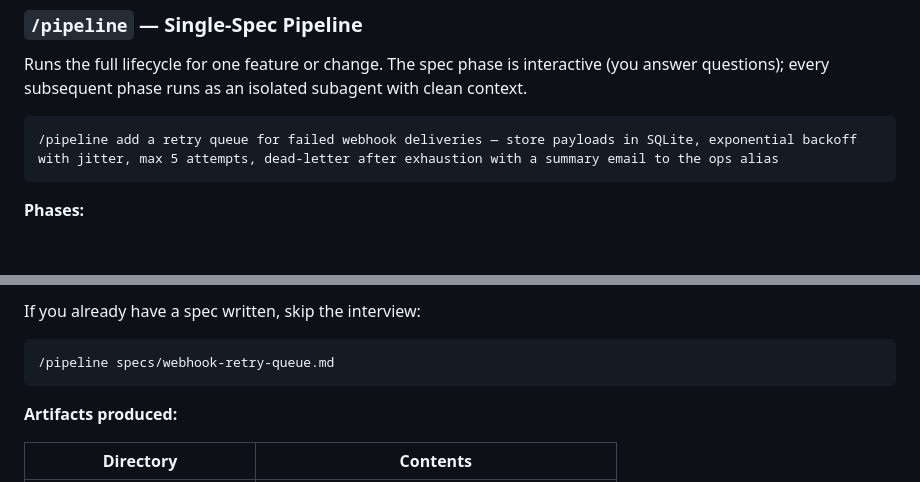
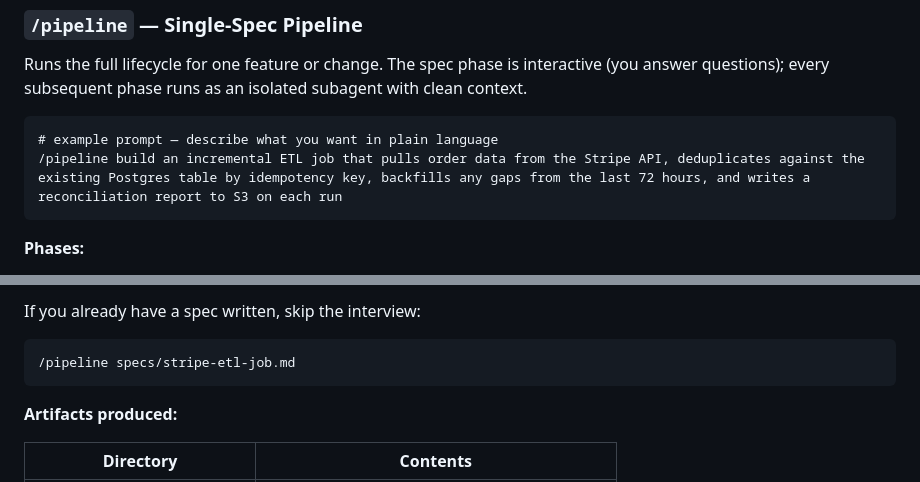
Before and after one commit to MarioEpkOne/PipelineIQ, a Markdown page: README.md, 2 parts joined by grey strips. GitHub-like rendering; blank space fills up the shorter version.

Commit message:
docs: swap example prompt to ETL scenario with comment clarifying it's an example
Co-Authored-By: Claude Opus 4.6 <noreply@anthropic.com>

````diff
--- a/README.md
+++ b/README.md
@@ -11,7 +11,8 @@ Claude Code slash commands for a closed-loop **spec → plan → implement → a
 Runs the full lifecycle for one feature or change. The spec phase is interactive (you answer questions); every subsequent phase runs as an isolated subagent with clean context.
 
 ```
-/pipeline add a retry queue for failed webhook deliveries — store payloads in SQLite, exponential backoff with jitter, max 5 attempts, dead-letter after exhaustion with a summary email to the ops alias
+# example prompt — describe what you want in plain language
+/pipeline build an incremental ETL job that pulls order data from the Stripe API, deduplicates against the existing Postgres table by idempotency key, backfills any gaps from the last 72 hours, and writes a reconciliation report to S3 on each run
 ```
 
 **Phases:**
@@ -27,7 +28,7 @@ Runs the full lifecycle for one feature or change. The spec phase is interactive
 If you already have a spec written, skip the interview:
 
 ```
-/pipeline specs/webhook-retry-queue.md
+/pipeline specs/stripe-etl-job.md
 ```
 
 **Artifacts produced:**
````
